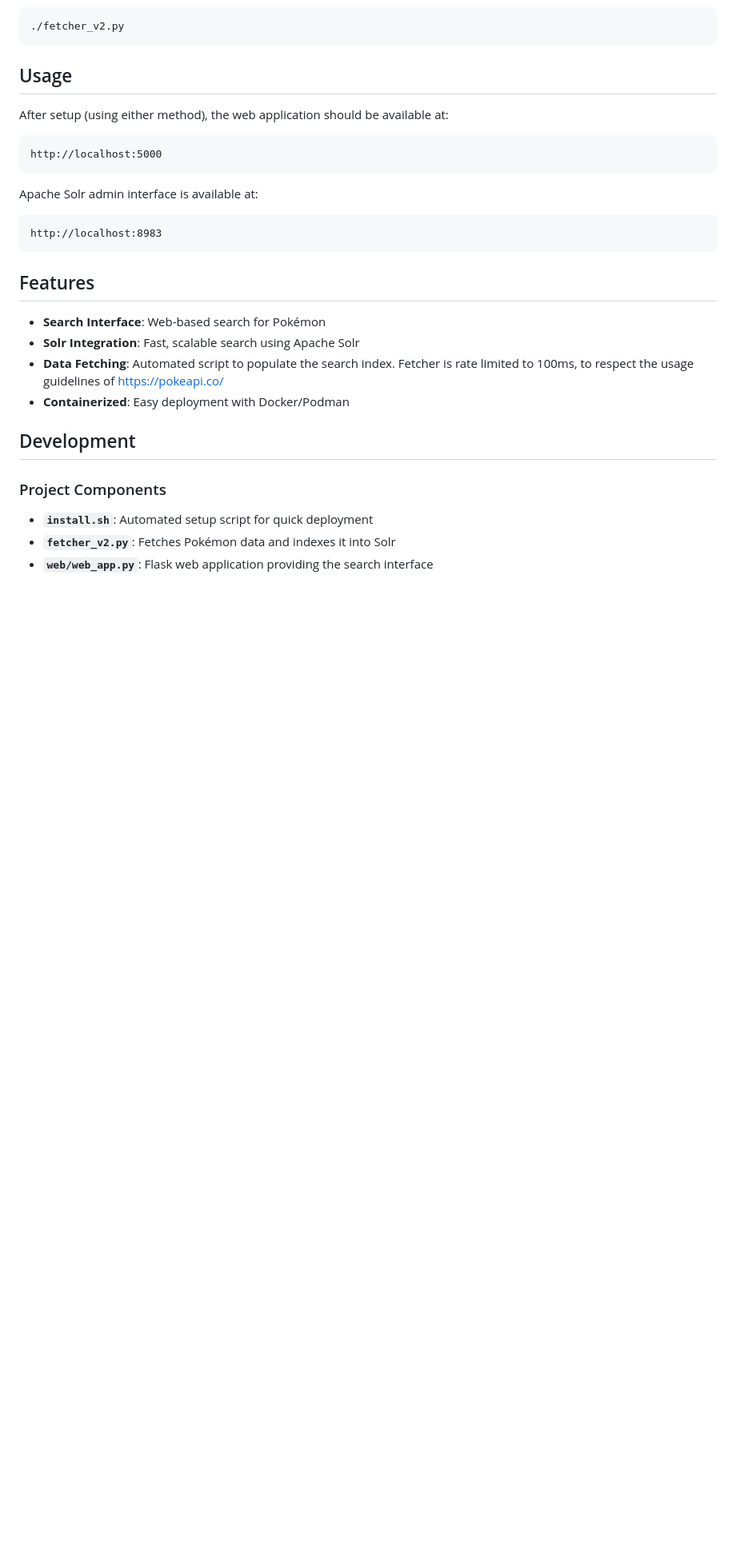
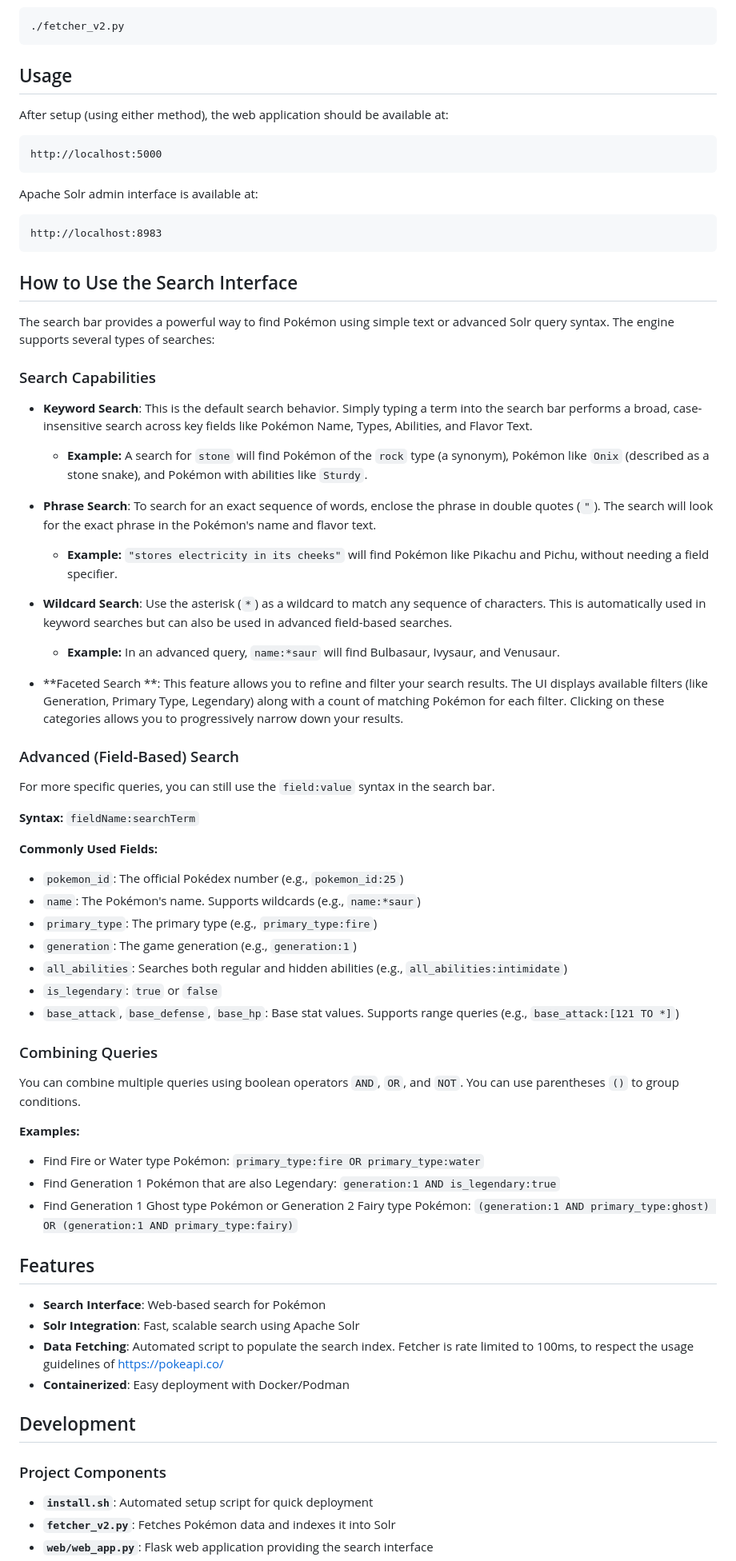
Before and after one commit to AlienAscension/solr-pokedex, a Markdown page: README.md, the part around the change. Shown at 80% size. Rendered like a GitHub page; blank space fills up the shorter version.

Commit message:
extend README to explain the search capabilities

````diff
--- a/README.md
+++ b/README.md
@@ -105,6 +105,44 @@ Apache Solr admin interface is available at:
 http://localhost:8983
 ```
 
+## How to Use the Search Interface
+The search bar provides a powerful way to find Pokémon using simple text or advanced Solr query syntax. The engine supports several types of searches:
+
+### Search Capabilities
+
+*   **Keyword Search**: This is the default search behavior. Simply typing a term into the search bar performs a broad, case-insensitive search across key fields like Pokémon Name, Types, Abilities, and Flavor Text.
+    *   **Example:** A search for `stone` will find Pokémon of the `rock` type (a synonym), Pokémon like `Onix` (described as a stone snake), and Pokémon with abilities like `Sturdy`.
+
+*   **Phrase Search**: To search for an exact sequence of words, enclose the phrase in double quotes (`"`). The search will look for the exact phrase in the Pokémon's name and flavor text.
+    *   **Example:** `"stores electricity in its cheeks"` will  find Pokémon like Pikachu and Pichu, without needing a field specifier.
+
+*   **Wildcard Search**: Use the asterisk (`*`) as a wildcard to match any sequence of characters. This is automatically used in keyword searches but can also be used in advanced field-based searches.
+    *   **Example:** In an advanced query, `name:*saur` will find Bulbasaur, Ivysaur, and Venusaur.
+
+*   **Faceted Search **: This feature allows you to refine and filter your search results. The UI displays available filters (like Generation, Primary Type, Legendary) along with a count of matching Pokémon for each filter. Clicking on these categories allows you to progressively narrow down your results.
+
+### Advanced (Field-Based) Search
+For more specific queries, you can still use the `field:value` syntax in the search bar.
+
+**Syntax:** `fieldName:searchTerm`
+
+**Commonly Used Fields:**
+- `pokemon_id`: The official Pokédex number (e.g., `pokemon_id:25`)
+- `name`: The Pokémon's name. Supports wildcards (e.g., `name:*saur`)
+- `primary_type`: The primary type (e.g., `primary_type:fire`)
+- `generation`: The game generation (e.g., `generation:1`)
+- `all_abilities`: Searches both regular and hidden abilities (e.g., `all_abilities:intimidate`)
+- `is_legendary`: `true` or `false`
+- `base_attack`, `base_defense`, `base_hp`: Base stat values. Supports range queries (e.g., `base_attack:[121 TO *]`)
+
+### Combining Queries
+You can combine multiple queries using boolean operators `AND`, `OR`, and `NOT`. You can use parentheses `()` to group conditions.
+
+**Examples:**
+- Find Fire or Water type Pokémon: `primary_type:fire OR primary_type:water`
+- Find Generation 1 Pokémon that are also Legendary: `generation:1 AND is_legendary:true`
+- Find Generation 1 Ghost type Pokémon or Generation 2 Fairy type Pokémon: `(generation:1 AND primary_type:ghost) OR (generation:1 AND primary_type:fairy)`
+
 ## Features
 - **Search Interface**: Web-based search for Pokémon
 - **Solr Integration**: Fast, scalable search using Apache Solr
````
